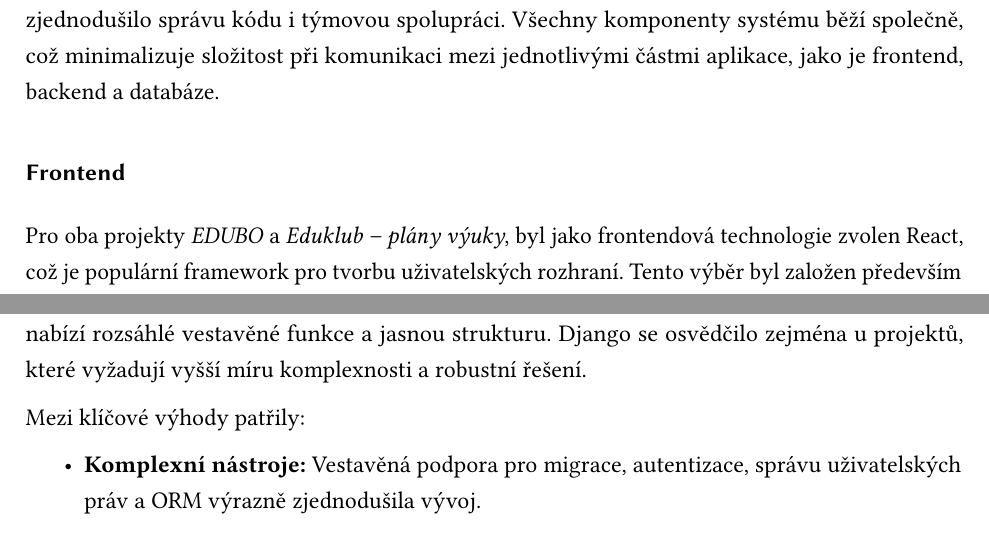
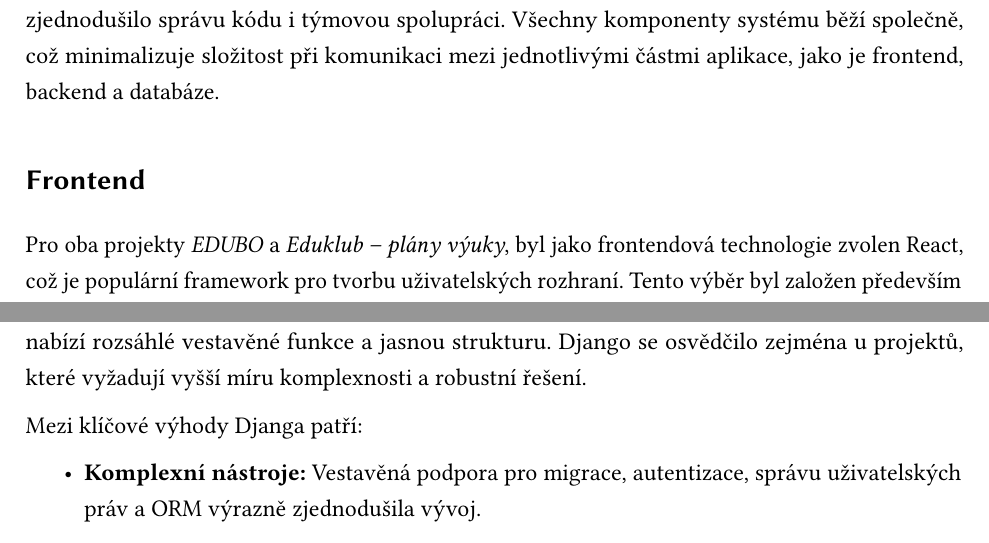
Before and after one commit to matej-kaska/thesis_ki_ujep, a LaTeX thesis (ki-thesis.tex): two parts of pages 55 and 57 of 115, joined at a grey line, cut so that both start at the same text. Compiled offline with pdfLaTeX.

Commit message:
Fixed 4.2

```diff
--- a/ki-thesis.tex
+++ b/ki-thesis.tex
@@ -1143,7 +1142,7 @@ Při návrhu architektury softwaru byly zvažovány různé přístupy, včetně
 
 Monolitická architektura umožnila integrovat všechny části aplikace do~jednoho repozitáře, což zjednodušilo správu kódu i~týmovou spolupráci. Všechny komponenty systému běží společně, což minimalizuje složitost při komunikaci mezi jednotlivými částmi aplikace, jako je frontend, backend a~databáze.
 
-\subsubsection{Frontend}
+\subsection{Frontend}
 
 Pro~oba projekty \textit{EDUBO} a~\textit{Eduklub~--~plány výuky}, byl jako frontendová technologie zvolen React, což je populární framework pro~tvorbu uživatelských rozhraní. Tento výběr byl založen především na~zkušenostech týmu a~požadavcích na~rychlé a~dynamické uživatelské rozhraní.
 
@@ -1194,7 +1193,7 @@ Flask byl vhodnou volbou pro~rychlý začátek vývoje, avšak při nárůstu ko
 Pro~\textit{Eduklub~--~plány výuky} bylo zvoleno Django, což je plnohodnotný framework v~Pythonu, který nabízí rozsáhlé vestavěné funkce a~jasnou strukturu. Django se osvědčilo zejména u~projektů, které vyžadují vyšší míru komplexnosti a~robustní řešení.
 
 \needspace{7\baselineskip}
-Mezi klíčové výhody patřily:
+Mezi klíčové výhody Djanga patří:
 \begin{itemize}
 	\item \textbf{Komplexní nástroje:} Vestavěná podpora pro~migrace, autentizace, správu uživatelských práv a~ORM výrazně zjednodušila vývoj.
 	\item \textbf{Standardizace:} Jasná a~přehledná struktura projektu usnadnila spolupráci v~týmu a~přehlednost kódu.
```
Also changed, not shown: ki-thesis.tex (7 more changed lines).
